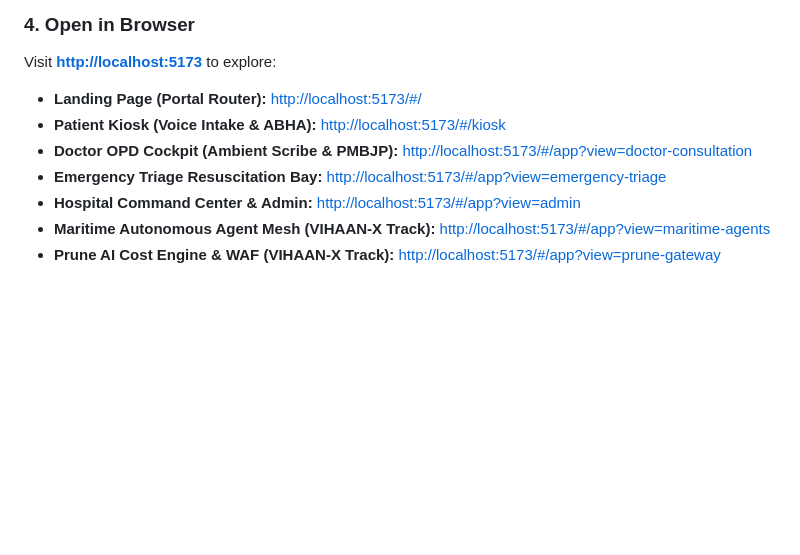
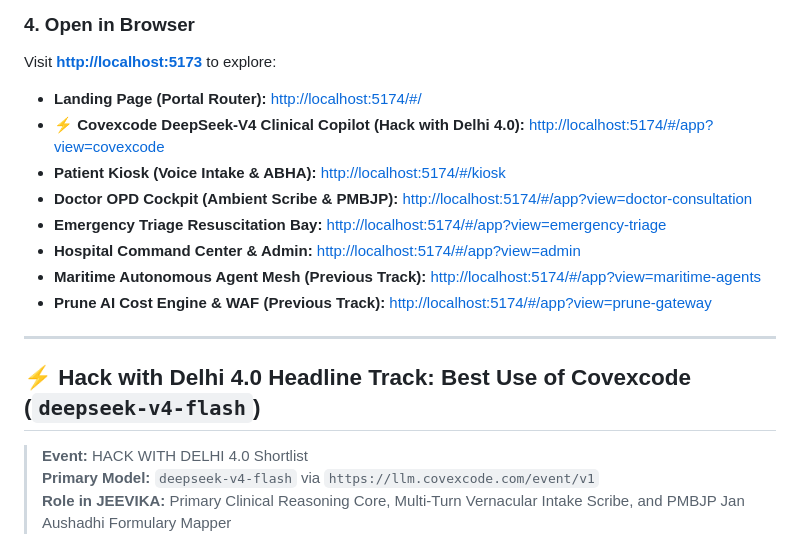
Before and after one commit to DIVYANSH-GARG28/JEEVIKA, a Markdown page: README.md, the part around one of its changes. Rendered like a GitHub page; blank space fills up the shorter version.

```diff
--- a/README.md
+++ b/README.md
@@ -345,10 +378,20 @@ npm run dev:web
 
 ### 4. Open in Browser
 Visit **[http://localhost:5173](http://localhost:5173)** to explore:
-* **Landing Page (Portal Router):** [http://localhost:5173/#/](http://localhost:5173/#/)
-* **Patient Kiosk (Voice Intake & ABHA):** [http://localhost:5173/#/kiosk](http://localhost:5173/#/kiosk)
-* **Doctor OPD Cockpit (Ambient Scribe & PMBJP):** [http://localhost:5173/#/app?view=doctor-consultation](http://localhost:5173/#/app?view=doctor-consultation)
-* **Emergency Triage Resuscitation Bay:** [http://localhost:5173/#/app?view=emergency-triage](http://localhost:5173/#/app?view=emergency-triage)
-* **Hospital Command Center & Admin:** [http://localhost:5173/#/app?view=admin](http://localhost:5173/#/app?view=admin)
-* **Maritime Autonomous Agent Mesh (VIHAAN-X Track):** [http://localhost:5173/#/app?view=maritime-agents](http://localhost:5173/#/app?view=maritime-agents)
-* **Prune AI Cost Engine & WAF (VIHAAN-X Track):** [http://localhost:5173/#/app?view=prune-gateway](http://localhost:5173/#/app?view=prune-gateway)
+* **Landing Page (Portal Router):** [http://localhost:5174/#/](http://localhost:5174/#/)
+* **⚡ Covexcode DeepSeek-V4 Clinical Copilot (Hack with Delhi 4.0):** [http://localhost:5174/#/app?view=covexcode](http://localhost:5174/#/app?view=covexcode)
+* **Patient Kiosk (Voice Intake & ABHA):** [http://localhost:5174/#/kiosk](http://localhost:5174/#/kiosk)
+* **Doctor OPD Cockpit (Ambient Scribe & PMBJP):** [http://localhost:5174/#/app?view=doctor-consultation](http://localhost:5174/#/app?view=doctor-consultation)
+* **Emergency Triage Resuscitation Bay:** [http://localhost:5174/#/app?view=emergency-triage](http://localhost:5174/#/app?view=emergency-triage)
+* **Hospital Command Center & Admin:** [http://localhost:5174/#/app?view=admin](http://localhost:5174/#/app?view=admin)
+* **Maritime Autonomous Agent Mesh (Previous Track):** [http://localhost:5174/#/app?view=maritime-agents](http://localhost:5174/#/app?view=maritime-agents)
+* **Prune AI Cost Engine & WAF (Previous Track):** [http://localhost:5174/#/app?view=prune-gateway](http://localhost:5174/#/app?view=prune-gateway)
+
+---
+
+## ⚡ Hack with Delhi 4.0 Headline Track: Best Use of Covexcode (`deepseek-v4-flash`)
+
+> **Event:** HACK WITH DELHI 4.0 Shortlist
+> **Primary Model:** `deepseek-v4-flash` via `https://llm.covexcode.com/event/v1`
+> **Role in JEEVIKA:** Primary Clinical Reasoning Core, Multi-Turn Vernacular Intake Scribe, and PMBJP Jan Aushadhi Formulary Mapper
+
```
Also changed, not shown: other parts of README.md (+48 -0 lines), docs/screenshots/08_covexcode_deepseek_copilot.png (added), docs/screenshots/09_doctor_covexcode_opd.png (added), docs/screenshots/10_kiosk_covexcode_scribe.png (added), docs/screenshots/11_landing_covexcode_workspace.png (added), 5 other files.
